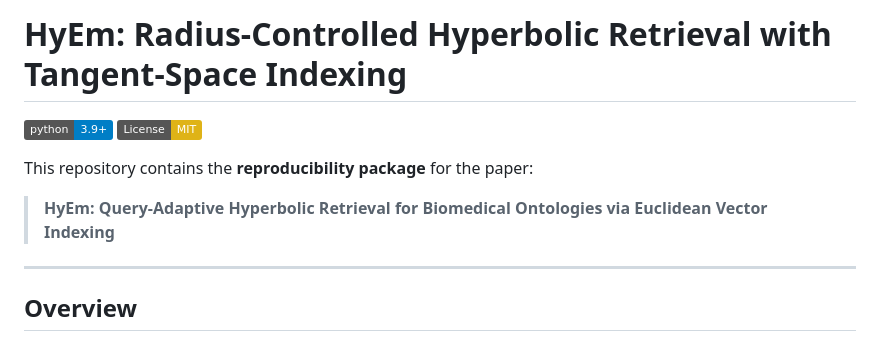
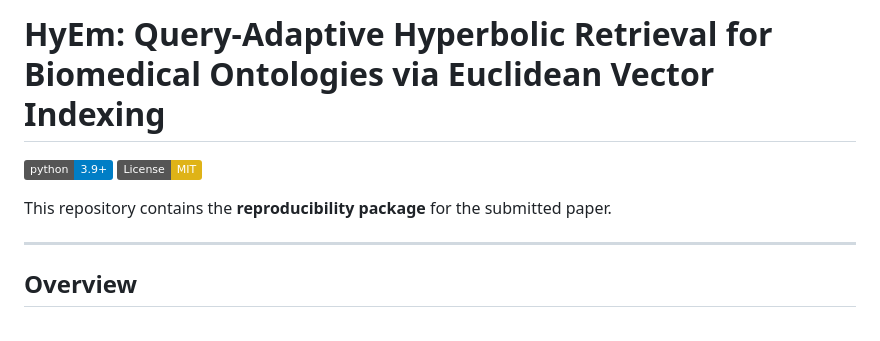
Before and after one commit to oudeng/HyEm, a Markdown page: README.md, the part around the change. GitHub-like rendering; badges without logos.

Commit message:
Revise README with new project title and description
Updated the project title and description in README.md.

```diff
--- a/README.md
+++ b/README.md
@@ -1,11 +1,9 @@
-# HyEm: Radius-Controlled Hyperbolic Retrieval with Tangent-Space Indexing
+# HyEm: Query-Adaptive Hyperbolic Retrieval for Biomedical Ontologies via Euclidean Vector Indexing
 
 [![Python 3.9+](https://img.shields.io/badge/python-3.9+-blue.svg)](https://www.python.org/downloads/)
 [![License: MIT](https://img.shields.io/badge/License-MIT-yellow.svg)](https://opensource.org/licenses/MIT)
 
-This repository contains the **reproducibility package** for the paper:
-
-> **HyEm: Query-Adaptive Hyperbolic Retrieval for Biomedical Ontologies via Euclidean Vector Indexing**
+This repository contains the **reproducibility package** for the submitted paper.
 
 ---
 
```
